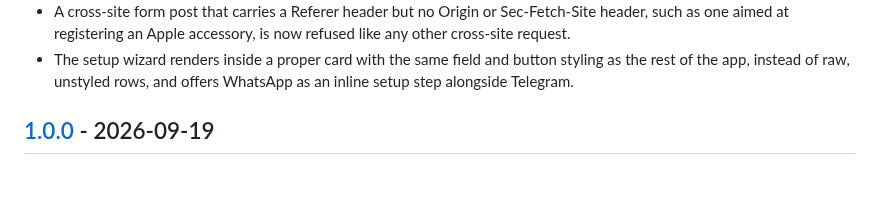
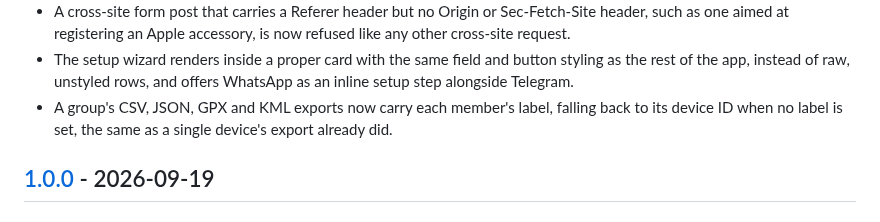
Before and after one commit to acamarata/findplus, a Markdown page: CHANGELOG.md, the part around the change. GitHub-like rendering; blank space fills up the shorter version.

Commit message:
docs(E13): changelog line for group export labels (blind S1)

```diff
--- a/CHANGELOG.md
+++ b/CHANGELOG.md
@@ -93,6 +93,7 @@ Versioning: [Semantic Versioning](https://semver.org/).
 - A Telegram bot token or CallMeBot API key that is malformed, for example from a hand-edited config file, is rejected before Find+ ever sends it anywhere, instead of being placed into a request URL.
 - A cross-site form post that carries a Referer header but no Origin or Sec-Fetch-Site header, such as one aimed at registering an Apple accessory, is now refused like any other cross-site request.
 - The setup wizard renders inside a proper card with the same field and button styling as the rest of the app, instead of raw, unstyled rows, and offers WhatsApp as an inline setup step alongside Telegram.
+- A group's CSV, JSON, GPX and KML exports now carry each member's label, falling back to its device ID when no label is set, the same as a single device's export already did.
 
 ## [1.0.0] - 2026-09-19
 
```
